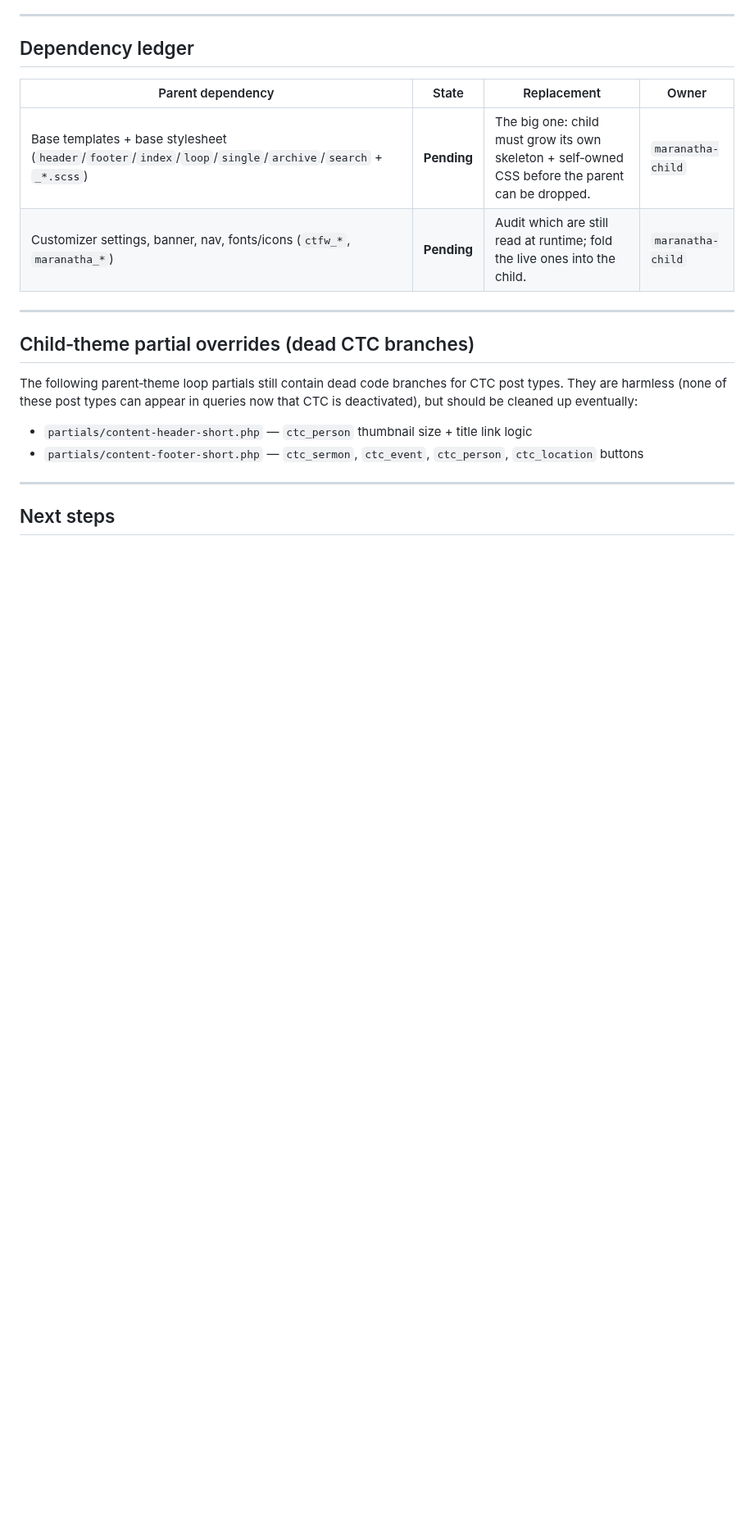
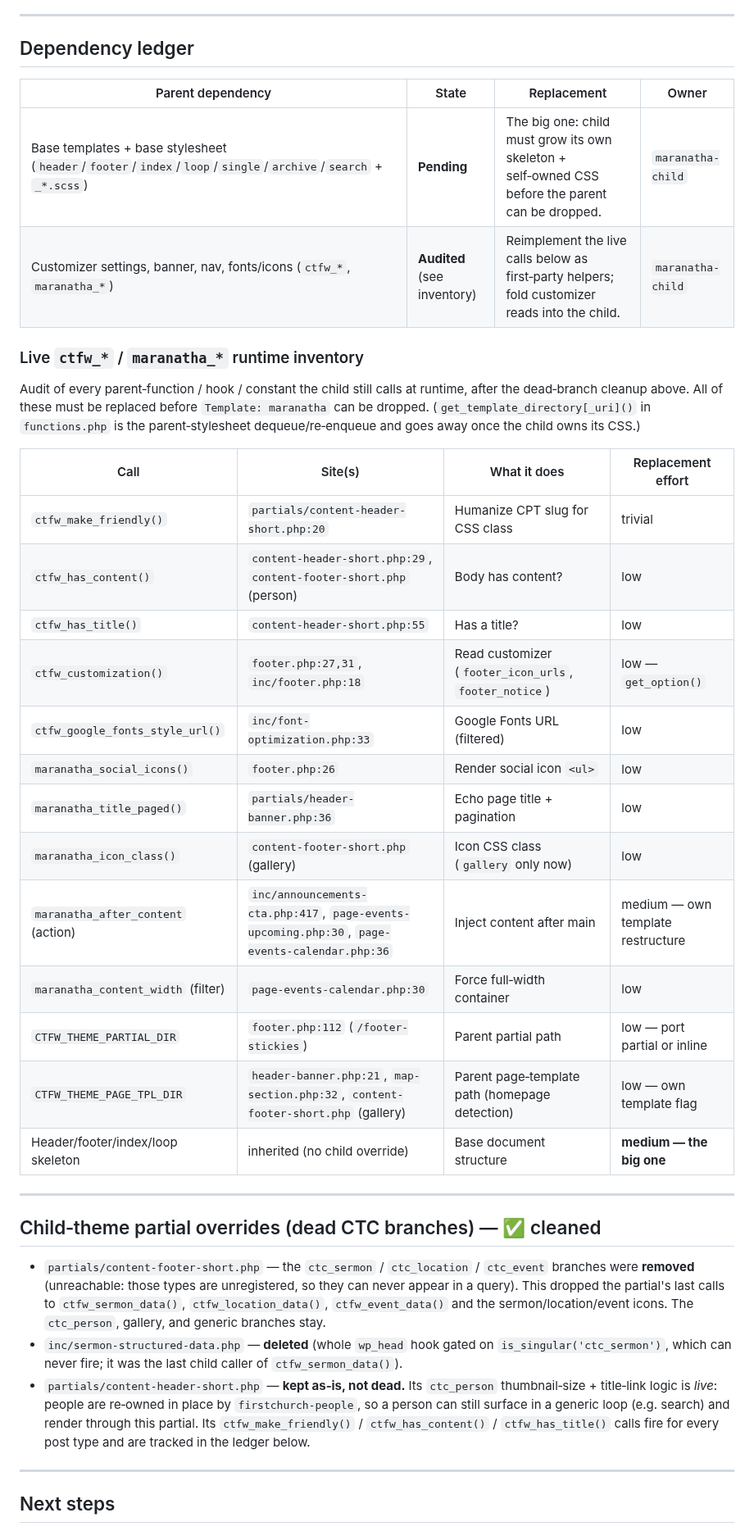
Before and after one commit to carylee/firstchurchseattle.org, a Markdown page: ops/docs/theme-independence.md, the part around one of its changes. Shown at 82% size. Drawn GitHub-style; blank space fills up the shorter version.

Commit message:
Record ctfw_/maranatha_ runtime audit in theme-independence doc
Mark the dead-branch cleanup done, correct the content-header-short.php entry
(its ctc_person logic is live, not dead, since people are re-owned in place),
and replace the vague 'pending audit' ledger row with a concrete inventory of
every live parent call site and its replacement effort.

```diff
--- a/ops/docs/theme-independence.md
+++ b/ops/docs/theme-independence.md
@@ -40,18 +40,48 @@ ICS feed, `/staff/`, and all legacy redirects were verified 200/301 after deacti
 | Parent dependency | State | Replacement | Owner |
 |---|---|---|---|
 | Base templates + base stylesheet (`header`/`footer`/`index`/`loop`/`single`/`archive`/`search` + `_*.scss`) | **Pending** | The big one: child must grow its own skeleton + self‑owned CSS before the parent can be dropped. | `maranatha-child` |
-| Customizer settings, banner, nav, fonts/icons (`ctfw_*`, `maranatha_*`) | **Pending** | Audit which are still read at runtime; fold the live ones into the child. | `maranatha-child` |
+| Customizer settings, banner, nav, fonts/icons (`ctfw_*`, `maranatha_*`) | **Audited** (see inventory) | Reimplement the live calls below as first‑party helpers; fold customizer reads into the child. | `maranatha-child` |
+
+### Live `ctfw_*` / `maranatha_*` runtime inventory
+
+Audit of every parent‑function / hook / constant the child still calls at runtime, after
+the dead‑branch cleanup above. All of these must be replaced before `Template: maranatha`
+can be dropped. (`get_template_directory[_uri]()` in `functions.php` is the parent‑stylesheet
+dequeue/re‑enqueue and goes away once the child owns its CSS.)
+
+| Call | Site(s) | What it does | Replacement effort |
+|---|---|---|---|
+| `ctfw_make_friendly()` | `partials/content-header-short.php:20` | Humanize CPT slug for CSS class | trivial |
+| `ctfw_has_content()` | `content-header-short.php:29`, `content-footer-short.php` (person) | Body has content? | low |
+| `ctfw_has_title()` | `content-header-short.php:55` | Has a title? | low |
+| `ctfw_customization()` | `footer.php:27,31`, `inc/footer.php:18` | Read customizer (`footer_icon_urls`, `footer_notice`) | low — `get_option()` |
+| `ctfw_google_fonts_style_url()` | `inc/font-optimization.php:33` | Google Fonts URL (filtered) | low |
+| `maranatha_social_icons()` | `footer.php:26` | Render social icon `<ul>` | low |
+| `maranatha_title_paged()` | `partials/header-banner.php:36` | Echo page title + pagination | low |
+| `maranatha_icon_class()` | `content-footer-short.php` (gallery) | Icon CSS class (`gallery` only now) | low |
+| `maranatha_after_content` (action) | `inc/announcements-cta.php:417`, `page-events-upcoming.php:30`, `page-events-calendar.php:36` | Inject content after main | medium — own template restructure |
+| `maranatha_content_width` (filter) | `page-events-calendar.php:30` | Force full‑width container | low |
+| `CTFW_THEME_PARTIAL_DIR` | `footer.php:112` (`/footer-stickies`) | Parent partial path | low — port partial or inline |
+| `CTFW_THEME_PAGE_TPL_DIR` | `header-banner.php:21`, `map-section.php:32`, `content-footer-short.php` (gallery) | Parent page‑template path (homepage detection) | low — own template flag |
+| Header/footer/index/loop skeleton | inherited (no child override) | Base document structure | **medium — the big one** |
 
 ---
 
-## Child‑theme partial overrides (dead CTC branches)
+## Child‑theme partial overrides (dead CTC branches) — ✅ cleaned
 
-The following parent‑theme loop partials still contain dead code branches for CTC post
-types. They are harmless (none of these post types can appear in queries now that CTC is
-deactivated), but should be cleaned up eventually:
-
-- `partials/content-header-short.php` — `ctc_person` thumbnail size + title link logic
-- `partials/content-footer-short.php` — `ctc_sermon`, `ctc_event`, `ctc_person`, `ctc_location` buttons
+- `partials/content-footer-short.php` — the `ctc_sermon` / `ctc_location` / `ctc_event`
+  branches were **removed** (unreachable: those types are unregistered, so they can never
+  appear in a query). This dropped the partial's last calls to `ctfw_sermon_data()`,
+  `ctfw_location_data()`, `ctfw_event_data()` and the sermon/location/event icons. The
+  `ctc_person`, gallery, and generic branches stay.
+- `inc/sermon-structured-data.php` — **deleted** (whole `wp_head` hook gated on
+  `is_singular('ctc_sermon')`, which can never fire; it was the last child caller of
+  `ctfw_sermon_data()`).
+- `partials/content-header-short.php` — **kept as‑is, not dead.** Its `ctc_person`
+  thumbnail‑size + title‑link logic is *live*: people are re‑owned in place by
+  `firstchurch-people`, so a person can still surface in a generic loop (e.g. search) and
+  render through this partial. Its `ctfw_make_friendly()` / `ctfw_has_content()` /
+  `ctfw_has_title()` calls fire for every post type and are tracked in the ledger below.
 
 ---
 
```
Also changed, not shown: other parts of ops/docs/theme-independence.md (+2 -1 lines).
